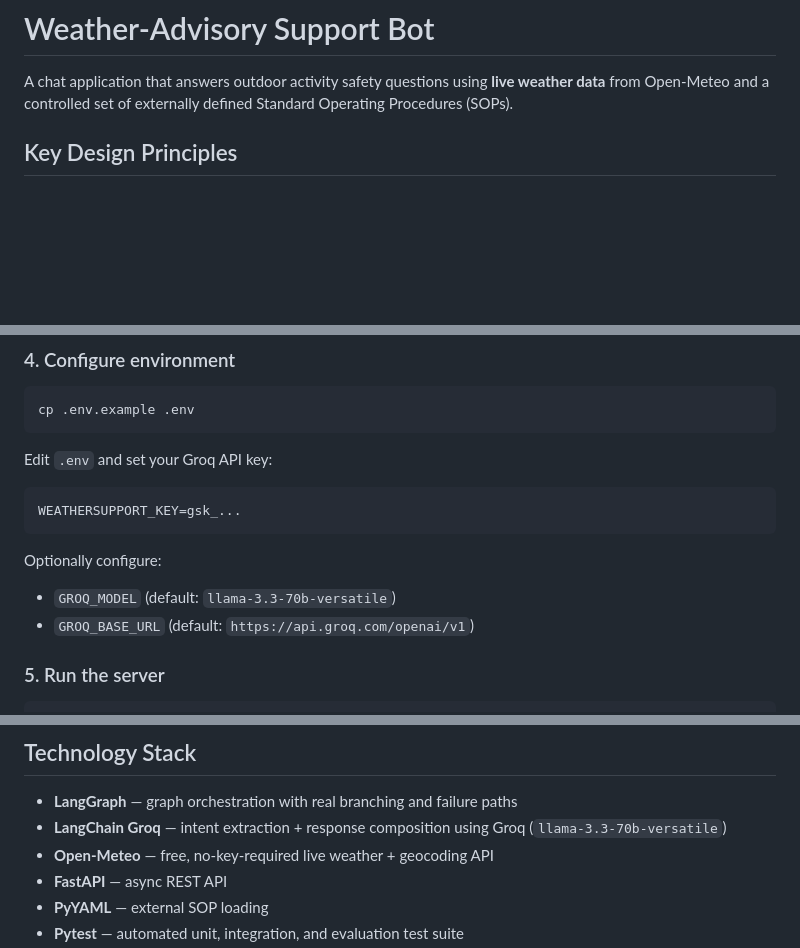
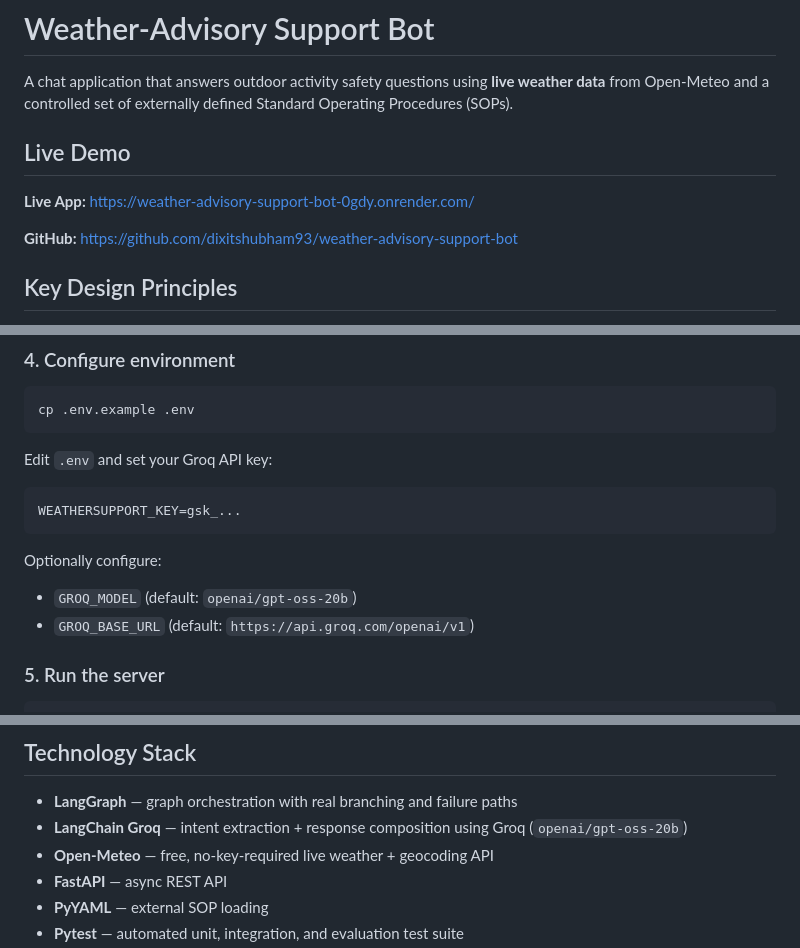
Before and after one commit to dixitshubham93/weather-advisory-support-bot, a Markdown page: README.md, 3 parts joined by grey strips. Drawn GitHub-style; blank space fills up the shorter version.

Commit message:
Update README for final submission

````diff
--- a/README.md
+++ b/README.md
@@ -1,6 +1,12 @@
 # Weather-Advisory Support Bot
 
 A chat application that answers outdoor activity safety questions using **live weather data** from Open-Meteo and a controlled set of externally defined Standard Operating Procedures (SOPs).
+
+## Live Demo
+
+**Live App:** https://weather-advisory-support-bot-0gdy.onrender.com/
+
+**GitHub:** https://github.com/dixitshubham93/weather-advisory-support-bot
 
 ## Key Design Principles
 
@@ -102,7 +108,7 @@ WEATHERSUPPORT_KEY=gsk_...
 ```
 
 Optionally configure:
-- `GROQ_MODEL` (default: `llama-3.3-70b-versatile`)
+- `GROQ_MODEL` (default: `openai/gpt-oss-20b`)
 - `GROQ_BASE_URL` (default: `https://api.groq.com/openai/v1`)
 
 ### 5. Run the server
@@ -312,7 +320,7 @@ Restart the server. The new SOP is immediately active.
 ## Technology Stack
 
 - **LangGraph** — graph orchestration with real branching and failure paths
-- **LangChain Groq** — intent extraction + response composition using Groq (`llama-3.3-70b-versatile`)
+- **LangChain Groq** — intent extraction + response composition using Groq (`openai/gpt-oss-20b`)
 - **Open-Meteo** — free, no-key-required live weather + geocoding API
 - **FastAPI** — async REST API
 - **PyYAML** — external SOP loading
````
Also changed, not shown: other parts of README.md (+2 -0 lines).
